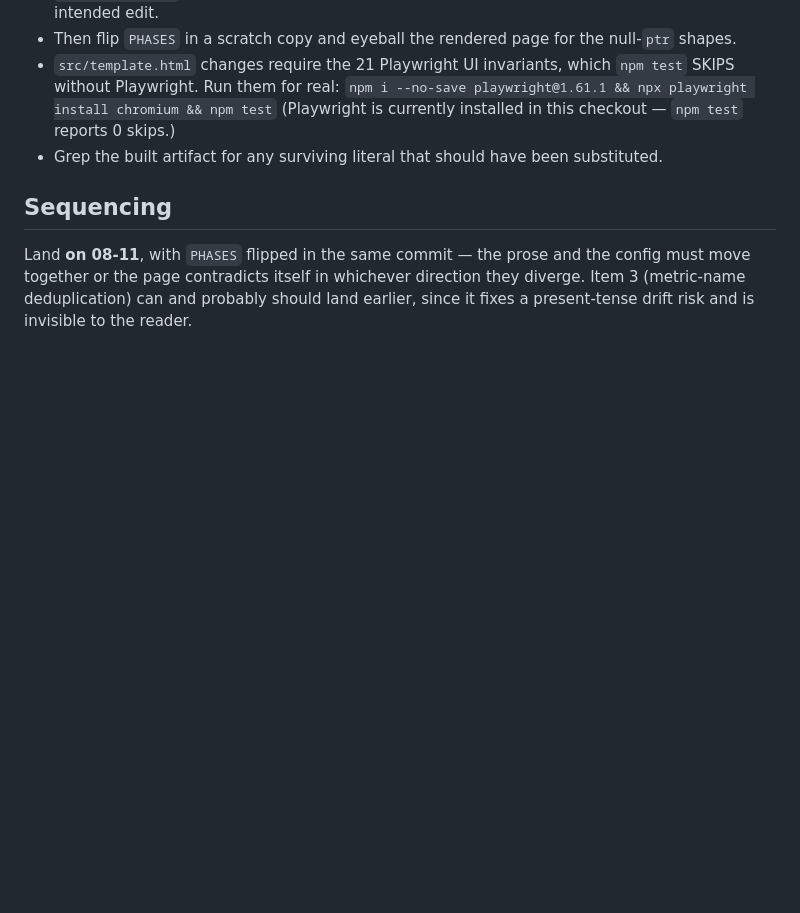
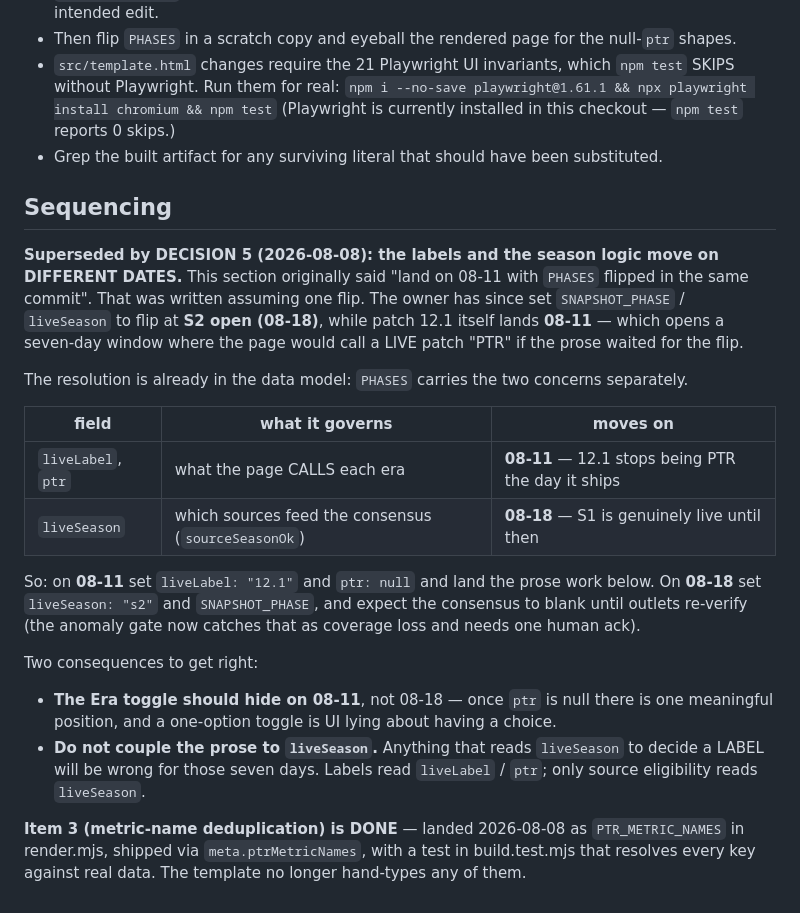
Before and after one commit to riles22/wow-class-tracker, a Markdown page: docs/era-prose-scope.md, the part around the change. Drawn GitHub-style; blank space fills up the shorter version.

Commit message:
era-prose scope: labels move 08-11, season logic moves 08-18
Implementing the 08-18 flip decision surfaced a seven-day hole this doc did
not anticipate. It was written assuming one flip and said "land the prose on
08-11 with PHASES flipped in the same commit". With the flip now at S2 open
but patch 12.1 landing 08-11, waiting for the flip would have the page calling
a LIVE patch "PTR" for a week.

PHASES already separates the two concerns, so no code change is needed — only
the plan was wrong. liveLabel/ptr govern what the page CALLS each era and move
08-11; liveSeason governs which sources feed the consensus (sourceSeasonOk)
and moves 08-18. Recorded with the trap that follows from it: anything reading
liveSeason to pick a LABEL is wrong for those seven days, and the Era toggle
should hide on 08-11 (once ptr is null there is one meaningful position, and a
one-option toggle is UI lying about having a choice).

Also marks item 3 done — the metric-name deduplication landed in 7348dfb.

```diff
--- a/docs/era-prose-scope.md
+++ b/docs/era-prose-scope.md
@@ -77,7 +77,30 @@ is not a label swap — several strings need a different SHAPE when there is no
 
 ## Sequencing
 
-Land **on 08-11**, with `PHASES` flipped in the same commit — the prose and the config must move
-together or the page contradicts itself in whichever direction they diverge. Item 3 (metric-name
-deduplication) can and probably should land earlier, since it fixes a present-tense drift risk and
-is invisible to the reader.
+**Superseded by DECISION 5 (2026-08-08): the labels and the season logic move on DIFFERENT DATES.**
+This section originally said "land on 08-11 with `PHASES` flipped in the same commit". That was
+written assuming one flip. The owner has since set `SNAPSHOT_PHASE` / `liveSeason` to flip at
+**S2 open (08-18)**, while patch 12.1 itself lands **08-11** — which opens a seven-day window
+where the page would call a LIVE patch "PTR" if the prose waited for the flip.
+
+The resolution is already in the data model: `PHASES` carries the two concerns separately.
+
+| field | what it governs | moves on |
+|---|---|---|
+| `liveLabel`, `ptr` | what the page CALLS each era | **08-11** — 12.1 stops being PTR the day it ships |
+| `liveSeason` | which sources feed the consensus (`sourceSeasonOk`) | **08-18** — S1 is genuinely live until then |
+
+So: on **08-11** set `liveLabel: "12.1"` and `ptr: null` and land the prose work below. On **08-18**
+set `liveSeason: "s2"` and `SNAPSHOT_PHASE`, and expect the consensus to blank until outlets
+re-verify (the anomaly gate now catches that as coverage loss and needs one human ack).
+
+Two consequences to get right:
+- **The Era toggle should hide on 08-11**, not 08-18 — once `ptr` is null there is one meaningful
+  position, and a one-option toggle is UI lying about having a choice.
+- **Do not couple the prose to `liveSeason`.** Anything that reads `liveSeason` to decide a LABEL
+  will be wrong for those seven days. Labels read `liveLabel` / `ptr`; only source eligibility
+  reads `liveSeason`.
+
+**Item 3 (metric-name deduplication) is DONE** — landed 2026-08-08 as `PTR_METRIC_NAMES` in
+render.mjs, shipped via `meta.ptrMetricNames`, with a test in build.test.mjs that resolves every
+key against real data. The template no longer hand-types any of them.
```
